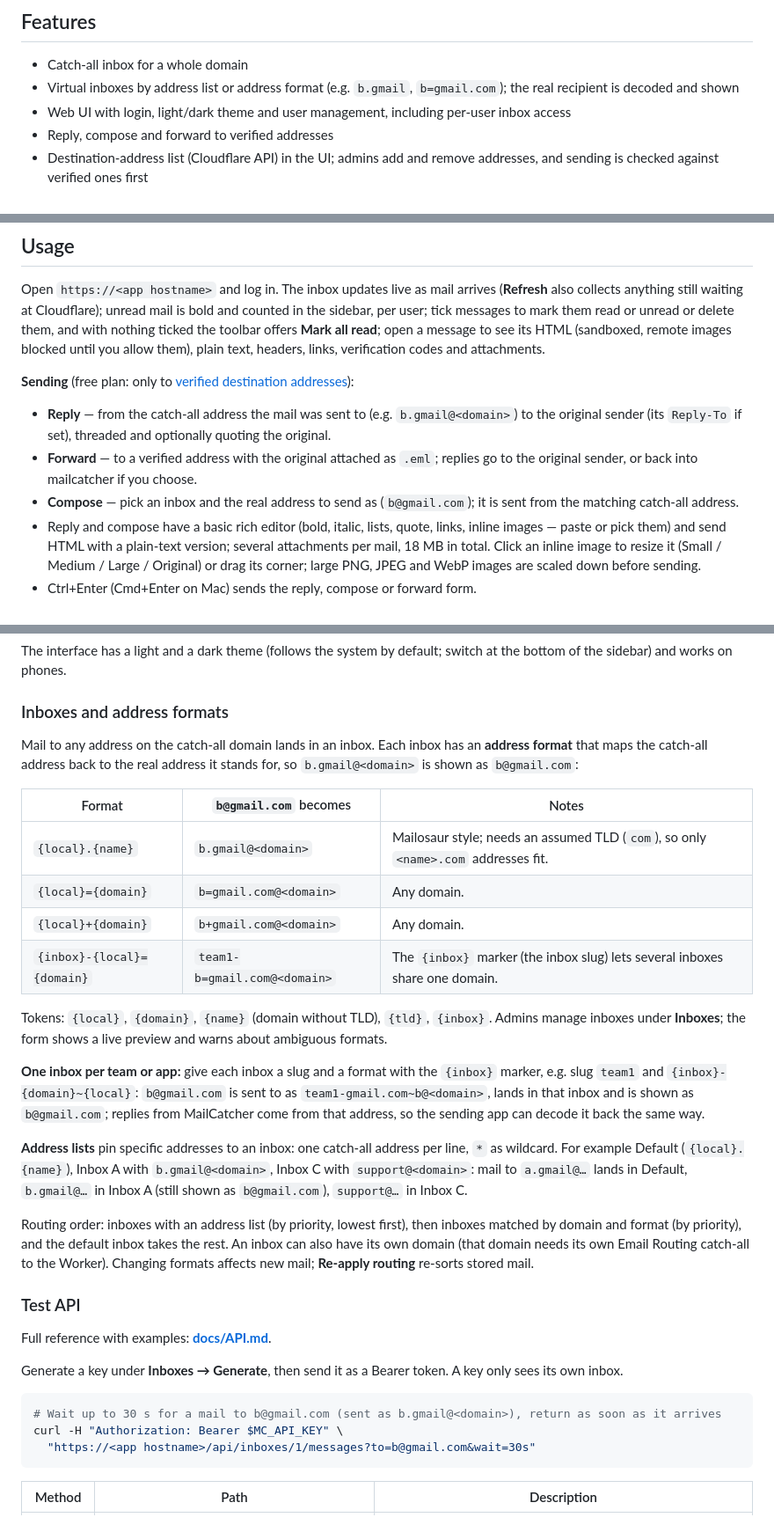
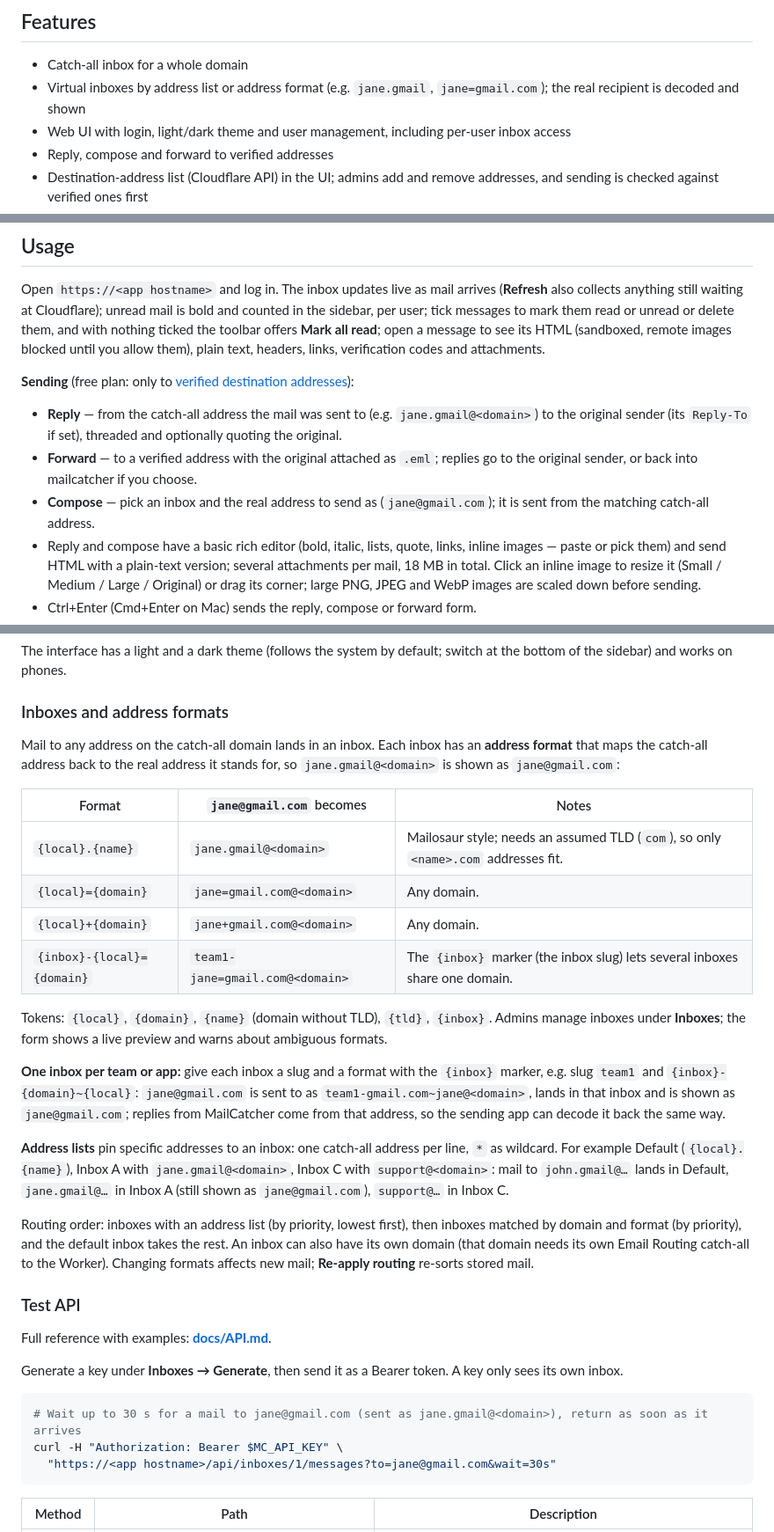
Before and after one commit to krakerz/MailCatcher, a Markdown page: README.md, 3 parts joined by grey strips. Shown at 88% size. Drawn GitHub-style.

Commit message:
change the generic email example

````diff
--- a/README.md
+++ b/README.md
@@ -9,7 +9,7 @@ mailcatcher receives every email sent to any address on your domain through Clou
 ## Features
 
 - Catch-all inbox for a whole domain
-- Virtual inboxes by address list or address format (e.g. `b.gmail`, `b=gmail.com`); the real recipient is decoded and shown
+- Virtual inboxes by address list or address format (e.g. `jane.gmail`, `jane=gmail.com`); the real recipient is decoded and shown
 - Web UI with login, light/dark theme and user management, including per-user inbox access
 - Reply, compose and forward to verified addresses
 - Destination-address list (Cloudflare API) in the UI; admins add and remove addresses, and sending is checked against verified ones first
@@ -56,9 +56,9 @@ Open `https://<app hostname>` and log in. The inbox updates live as mail arrives
 
 **Sending** (free plan: only to [verified destination addresses](docs/SETUP.md#2-enable-email-routing)):
 
-- **Reply** — from the catch-all address the mail was sent to (e.g. `b.gmail@<domain>`) to the original sender (its `Reply-To` if set), threaded and optionally quoting the original.
+- **Reply** — from the catch-all address the mail was sent to (e.g. `jane.gmail@<domain>`) to the original sender (its `Reply-To` if set), threaded and optionally quoting the original.
 - **Forward** — to a verified address with the original attached as `.eml`; replies go to the original sender, or back into mailcatcher if you choose.
-- **Compose** — pick an inbox and the real address to send as (`b@gmail.com`); it is sent from the matching catch-all address.
+- **Compose** — pick an inbox and the real address to send as (`jane@gmail.com`); it is sent from the matching catch-all address.
 - Reply and compose have a basic rich editor (bold, italic, lists, quote, links, inline images — paste or pick them) and send HTML with a plain-text version; several attachments per mail, 18 MB in total. Click an inline image to resize it (Small / Medium / Large / Original) or drag its corner; large PNG, JPEG and WebP images are scaled down before sending.
 - Ctrl+Enter (Cmd+Enter on Mac) sends the reply, compose or forward form.
 - **Sent** is per inbox: each inbox has a Sent tab next to Received, listing the mail sent from it and who sent each one; a message shows the replies and forwards sent from it.
@@ -72,20 +72,20 @@ The interface has a light and a dark theme (follows the system by default; switc
 
 ### Inboxes and address formats
 
-Mail to any address on the catch-all domain lands in an inbox. Each inbox has an **address format** that maps the catch-all address back to the real address it stands for, so `b.gmail@<domain>` is shown as `b@gmail.com`:
+Mail to any address on the catch-all domain lands in an inbox. Each inbox has an **address format** that maps the catch-all address back to the real address it stands for, so `jane.gmail@<domain>` is shown as `jane@gmail.com`:
 
-| Format | `b@gmail.com` becomes | Notes |
+| Format | `jane@gmail.com` becomes | Notes |
 |---|---|---|
-| `{local}.{name}` | `b.gmail@<domain>` | Mailosaur style; needs an assumed TLD (`com`), so only `<name>.com` addresses fit. |
-| `{local}={domain}` | `b=gmail.com@<domain>` | Any domain. |
-| `{local}+{domain}` | `b+gmail.com@<domain>` | Any domain. |
-| `{inbox}-{local}={domain}` | `team1-b=gmail.com@<domain>` | The `{inbox}` marker (the inbox slug) lets several inboxes share one domain. |
+| `{local}.{name}` | `jane.gmail@<domain>` | Mailosaur style; needs an assumed TLD (`com`), so only `<name>.com` addresses fit. |
+| `{local}={domain}` | `jane=gmail.com@<domain>` | Any domain. |
+| `{local}+{domain}` | `jane+gmail.com@<domain>` | Any domain. |
+| `{inbox}-{local}={domain}` | `team1-jane=gmail.com@<domain>` | The `{inbox}` marker (the inbox slug) lets several inboxes share one domain. |
 
 Tokens: `{local}`, `{domain}`, `{name}` (domain without TLD), `{tld}`, `{inbox}`. Admins manage inboxes under **Inboxes**; the form shows a live preview and warns about ambiguous formats.
 
-**One inbox per team or app:** give each inbox a slug and a format with the `{inbox}` marker, e.g. slug `team1` and `{inbox}-{domain}~{local}`: `b@gmail.com` is sent to as `team1-gmail.com~b@<domain>`, lands in that inbox and is shown as `b@gmail.com`; replies from MailCatcher come from that address, so the sending app can decode it back the same way.
+**One inbox per team or app:** give each inbox a slug and a format with the `{inbox}` marker, e.g. slug `team1` and `{inbox}-{domain}~{local}`: `jane@gmail.com` is sent to as `team1-gmail.com~jane@<domain>`, lands in that inbox and is shown as `jane@gmail.com`; replies from MailCatcher come from that address, so the sending app can decode it back the same way.
 
-**Address lists** pin specific addresses to an inbox: one catch-all address per line, `*` as wildcard. For example Default (`{local}.{name}`), Inbox A with `b.gmail@<domain>`, Inbox C with `support@<domain>`: mail to `a.gmail@…` lands in Default, `b.gmail@…` in Inbox A (still shown as `b@gmail.com`), `support@…` in Inbox C.
+**Address lists** pin specific addresses to an inbox: one catch-all address per line, `*` as wildcard. For example Default (`{local}.{name}`), Inbox A with `jane.gmail@<domain>`, Inbox C with `support@<domain>`: mail to `john.gmail@…` lands in Default, `jane.gmail@…` in Inbox A (still shown as `jane@gmail.com`), `support@…` in Inbox C.
 
 Routing order: inboxes with an address list (by priority, lowest first), then inboxes matched by domain and format (by priority), and the default inbox takes the rest. An inbox can also have its own domain (that domain needs its own Email Routing catch-all to the Worker). Changing formats affects new mail; **Re-apply routing** re-sorts stored mail.
 
@@ -96,9 +96,9 @@ Full reference with examples: **[docs/API.md](docs/API.md)**.
 Generate a key under **Inboxes → Generate**, then send it as a Bearer token. A key only sees its own inbox.
 
 ```sh
-# Wait up to 30 s for a mail to b@gmail.com (sent as b.gmail@<domain>), return as soon as it arrives
+# Wait up to 30 s for a mail to jane@gmail.com (sent as jane.gmail@<domain>), return as soon as it arrives
 curl -H "Authorization: Bearer $MC_API_KEY" \
-  "https://<app hostname>/api/inboxes/1/messages?to=b@gmail.com&wait=30s"
+  "https://<app hostname>/api/inboxes/1/messages?to=jane@gmail.com&wait=30s"
 ```
 
 | Method | Path | Description |
````
Also changed, not shown: docs/API.md (+22 -22 lines).
